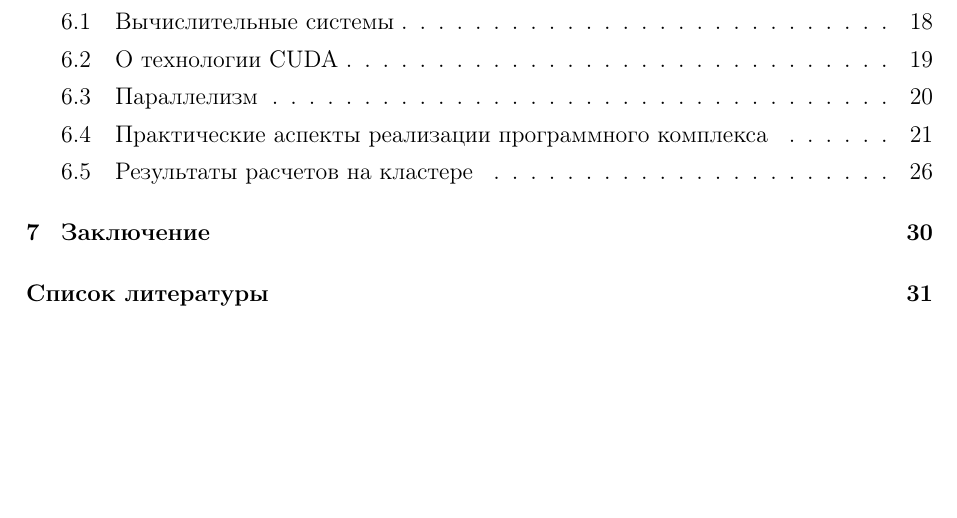
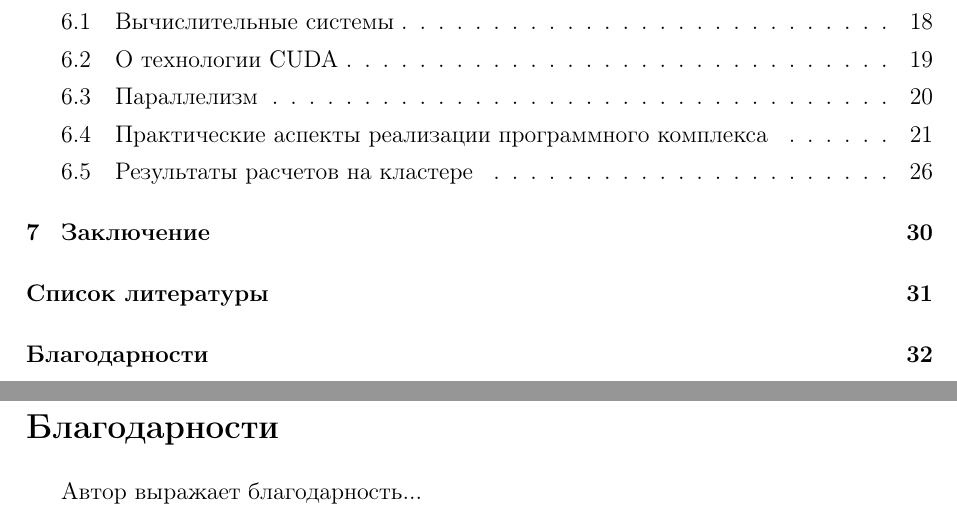
Before and after one commit to alyupa/latex-docs, a LaTeX thesis (thesis.tex, which reads grats.tex): part of page 2 of 32 before the commit and two parts of pages 2 and 33 of 33 after it, the two joined at a grey line, cut so that both start at the same text, the shorter picture padded with empty space. Compiled offline with pdfLaTeX.

Commit message:
[FEATURE] add grats section page (no content)
Signed-off-by: Anastasia Lyupa <anastasiya.lyupa@gmail.com>

```diff
--- /dev/null
+++ b/grats.tex
@@ -0,0 +1,3 @@
+\section*{Благодарности}
+
+Автор выражает благодарность...
--- a/thesis.tex
+++ b/thesis.tex
@@ -68,5 +68,8 @@
 \bibliographystyle{utf8gost705u} % ГОСТ + поправка (инициалы, потом фамилии)
 \bibliography{kbib-utf8}
 
+\newpage
+\addcontentsline{toc}{section}{Благодарности}
+\include{grats}
 
 \end{document}
```
